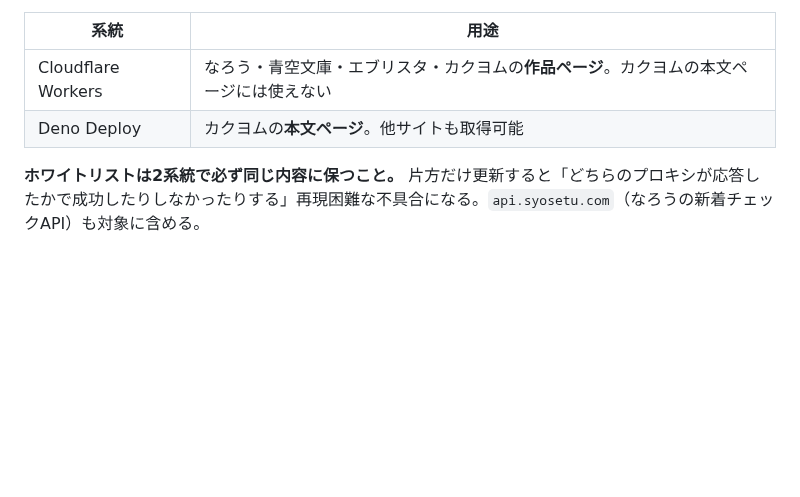
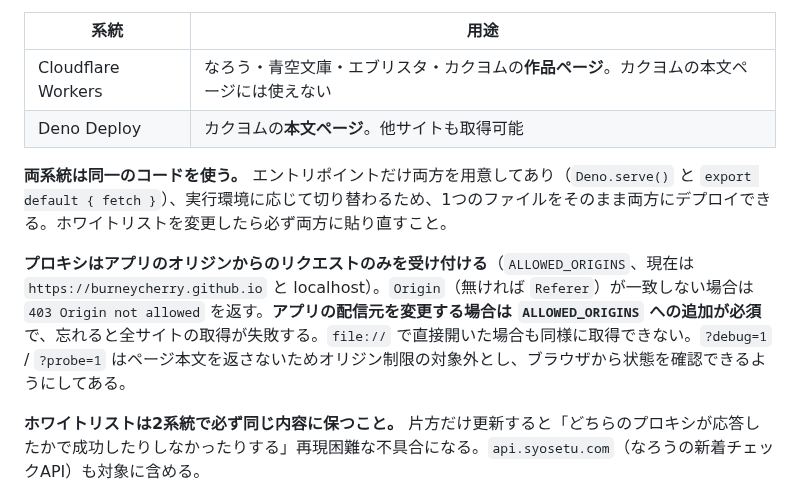
Before and after one commit to burneycherry/yogatari, a Markdown page: CLAUDE.md, the part around the change. Rendered like a GitHub page; blank space fills up the shorter version.

Commit message:
docs: プロキシの共通コード化とオリジン制限をCLAUDE.mdに追記
ユーザーの承認により追記する。

- 2系統のプロキシは同一コードで、エントリポイントのみ両方を用意している
  （Deno.serve と export default { fetch }）。ホワイトリスト変更時は両方へ
  貼り直す必要がある
- プロキシはアプリのオリジンからのリクエストのみ受け付ける。配信元を変更
  する場合は ALLOWED_ORIGINS への追加が必須で、忘れると全サイトの取得が
  失敗する。?debug=1 / ?probe=1 は本文を返さないため対象外

Co-Authored-By: Claude Opus 5 <noreply@anthropic.com>
Claude-Session: https://claude.ai/code/session_014A9Mp2vA8wezSejqom2oaa

```diff
--- a/CLAUDE.md
+++ b/CLAUDE.md
@@ -201,6 +201,10 @@ const int kMinimumContentDurationSecs = 5;
 |------|------|
 | Cloudflare Workers | なろう・青空文庫・エブリスタ・カクヨムの**作品ページ**。カクヨムの本文ページには使えない |
 | Deno Deploy | カクヨムの**本文ページ**。他サイトも取得可能 |
+
+**両系統は同一のコードを使う。** エントリポイントだけ両方を用意してあり（`Deno.serve()` と `export default { fetch }`）、実行環境に応じて切り替わるため、1つのファイルをそのまま両方にデプロイできる。ホワイトリストを変更したら必ず両方に貼り直すこと。
+
+**プロキシはアプリのオリジンからのリクエストのみを受け付ける**（`ALLOWED_ORIGINS`、現在は `https://burneycherry.github.io` と localhost）。`Origin`（無ければ `Referer`）が一致しない場合は `403 Origin not allowed` を返す。**アプリの配信元を変更する場合は `ALLOWED_ORIGINS` への追加が必須**で、忘れると全サイトの取得が失敗する。`file://` で直接開いた場合も同様に取得できない。`?debug=1` / `?probe=1` はページ本文を返さないためオリジン制限の対象外とし、ブラウザから状態を確認できるようにしてある。
 
 **ホワイトリストは2系統で必ず同じ内容に保つこと。** 片方だけ更新すると「どちらのプロキシが応答したかで成功したりしなかったりする」再現困難な不具合になる。`api.syosetu.com`（なろうの新着チェックAPI）も対象に含める。
 
```
